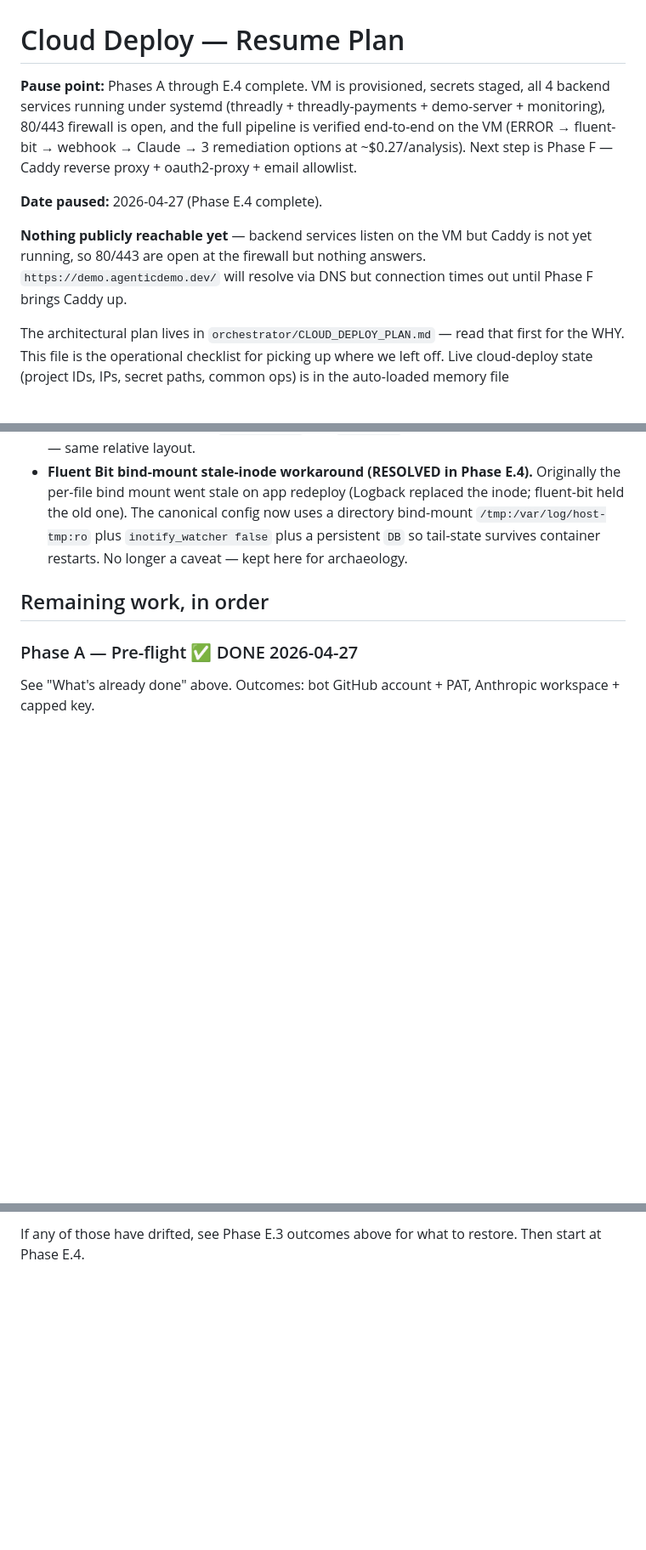
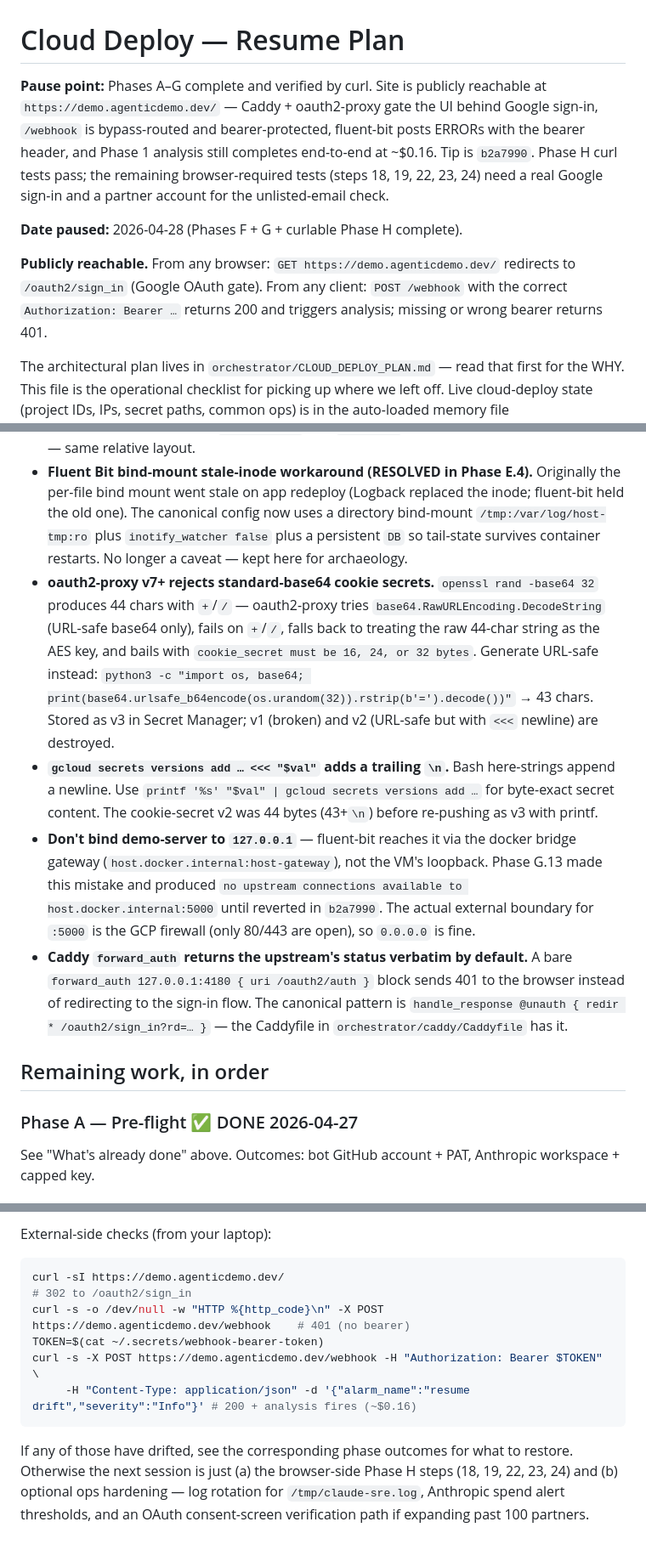
Before and after one commit to DuaneNielsen/threadly-demo, a Markdown page: .claude/CLOUD_DEPLOY_RESUME.md, 3 parts joined by grey strips. Shown at 85% size. Rendered like a GitHub page; blank space fills up the shorter version.

````diff
--- a/.claude/CLOUD_DEPLOY_RESUME.md
+++ b/.claude/CLOUD_DEPLOY_RESUME.md
@@ -1,10 +1,10 @@
 # Cloud Deploy — Resume Plan
 
-**Pause point:** Phases A through E.4 complete. VM is provisioned, secrets staged, all 4 backend services running under systemd (threadly + threadly-payments + demo-server + monitoring), 80/443 firewall is open, and the full pipeline is verified end-to-end on the VM (ERROR → fluent-bit → webhook → Claude → 3 remediation options at ~$0.27/analysis). Next step is Phase F — Caddy reverse proxy + oauth2-proxy + email allowlist.
+**Pause point:** Phases A–G complete and verified by curl. Site is publicly reachable at `https://demo.agenticdemo.dev/` — Caddy + oauth2-proxy gate the UI behind Google sign-in, `/webhook` is bypass-routed and bearer-protected, fluent-bit posts ERRORs with the bearer header, and Phase 1 analysis still completes end-to-end at ~$0.16. Tip is `b2a7990`. Phase H curl tests pass; the remaining browser-required tests (steps 18, 19, 22, 23, 24) need a real Google sign-in and a partner account for the unlisted-email check.
 
-**Date paused:** 2026-04-27 (Phase E.4 complete).
+**Date paused:** 2026-04-28 (Phases F + G + curlable Phase H complete).
 
-**Nothing publicly reachable yet** — backend services listen on the VM but Caddy is not yet running, so 80/443 are open at the firewall but nothing answers. `https://demo.agenticdemo.dev/` will resolve via DNS but connection times out until Phase F brings Caddy up.
+**Publicly reachable.** From any browser: `GET https://demo.agenticdemo.dev/` redirects to `/oauth2/sign_in` (Google OAuth gate). From any client: `POST /webhook` with the correct `Authorization: Bearer …` returns 200 and triggers analysis; missing or wrong bearer returns 401.
 
 The architectural plan lives in `orchestrator/CLOUD_DEPLOY_PLAN.md` — read that first for the WHY. This file is the operational checklist for picking up where we left off. Live cloud-deploy state (project IDs, IPs, secret paths, common ops) is in the auto-loaded memory file `cloud_deploy_resources.md` for the agentic-sre-demo project.
 
@@ -69,6 +69,10 @@ Phase E.2 — VM provisioned (2026-04-27):
 - **JAR sizes:** GitHub flagged warnings (~55-66MB each, over the 50MB recommended limit). Push went through (under 100MB hard limit) but `git clone` is slow. If it bites in production, move JARs to GitHub Releases and have `deploy.sh` curl them. Defer for now.
 - **`orchestrator/CLOUD_DEPLOY_PLAN.md` paths are pre-monorepo.** The plan was written when threadly + threadly-payments were sibling repos. Inside the monorepo, sibling-relative paths (`../threadly`, `../threadly-payments`) still work because `orchestrator/` is at the same level as the apps. So `.env.example` and `deploy.sh` don't need changes for the cloud — same relative layout.
 - **Fluent Bit bind-mount stale-inode workaround (RESOLVED in Phase E.4).** Originally the per-file bind mount went stale on app redeploy (Logback replaced the inode; fluent-bit held the old one). The canonical config now uses a directory bind-mount `/tmp:/var/log/host-tmp:ro` plus `inotify_watcher false` plus a persistent `DB` so tail-state survives container restarts. No longer a caveat — kept here for archaeology.
+- **oauth2-proxy v7+ rejects standard-base64 cookie secrets.** `openssl rand -base64 32` produces 44 chars with `+`/`/` — oauth2-proxy tries `base64.RawURLEncoding.DecodeString` (URL-safe base64 only), fails on `+`/`/`, falls back to treating the raw 44-char string as the AES key, and bails with `cookie_secret must be 16, 24, or 32 bytes`. Generate URL-safe instead: `python3 -c "import os, base64; print(base64.urlsafe_b64encode(os.urandom(32)).rstrip(b'=').decode())"` → 43 chars. Stored as v3 in Secret Manager; v1 (broken) and v2 (URL-safe but with `<<<` newline) are destroyed.
+- **`gcloud secrets versions add … <<< "$val"` adds a trailing `\n`.** Bash here-strings append a newline. Use `printf '%s' "$val" | gcloud secrets versions add …` for byte-exact secret content. The cookie-secret v2 was 44 bytes (43+`\n`) before re-pushing as v3 with printf.
+- **Don't bind demo-server to `127.0.0.1`** — fluent-bit reaches it via the docker bridge gateway (`host.docker.internal:host-gateway`), not the VM's loopback. Phase G.13 made this mistake and produced `no upstream connections available to host.docker.internal:5000` until reverted in `b2a7990`. The actual external boundary for `:5000` is the GCP firewall (only 80/443 are open), so `0.0.0.0` is fine.
+- **Caddy `forward_auth` returns the upstream's status verbatim by default.** A bare `forward_auth 127.0.0.1:4180 { uri /oauth2/auth }` block sends 401 to the browser instead of redirecting to the sign-in flow. The canonical pattern is `handle_response @unauth { redir * /oauth2/sign_in?rd=… }` — the Caddyfile in `orchestrator/caddy/Caddyfile` has it.
 
 ## Remaining work, in order
 
@@ -227,3 +228,12 @@ git -C /opt/threadly-demo log --oneline -3
 ```
 
-If any of those have drifted, see Phase E.3 outcomes above for what to restore. Then start at Phase E.4.
+External-side checks (from your laptop):
+```bash
+curl -sI https://demo.agenticdemo.dev/                                                        # 302 to /oauth2/sign_in
+curl -s -o /dev/null -w "HTTP %{http_code}\n" -X POST https://demo.agenticdemo.dev/webhook    # 401 (no bearer)
+TOKEN=$(cat ~/.secrets/webhook-bearer-token)
+curl -s -X POST https://demo.agenticdemo.dev/webhook -H "Authorization: Bearer $TOKEN" \
+     -H "Content-Type: application/json" -d '{"alarm_name":"resume drift","severity":"Info"}' # 200 + analysis fires (~$0.16)
+```
+
+If any of those have drifted, see the corresponding phase outcomes for what to restore. Otherwise the next session is just (a) the browser-side Phase H steps (18, 19, 22, 23, 24) and (b) optional ops hardening — log rotation for `/tmp/claude-sre.log`, Anthropic spend alert thresholds, and an OAuth consent-screen verification path if expanding past 100 partners.
````
Also changed, not shown: other parts of .claude/CLOUD_DEPLOY_RESUME.md (+61 -64 lines).
